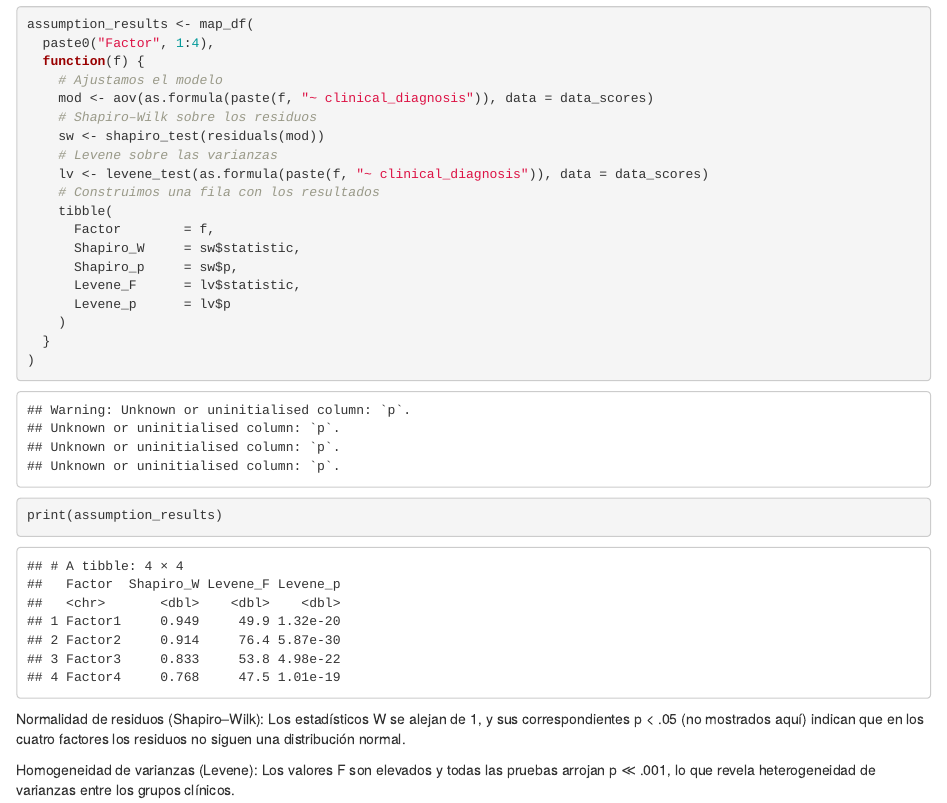
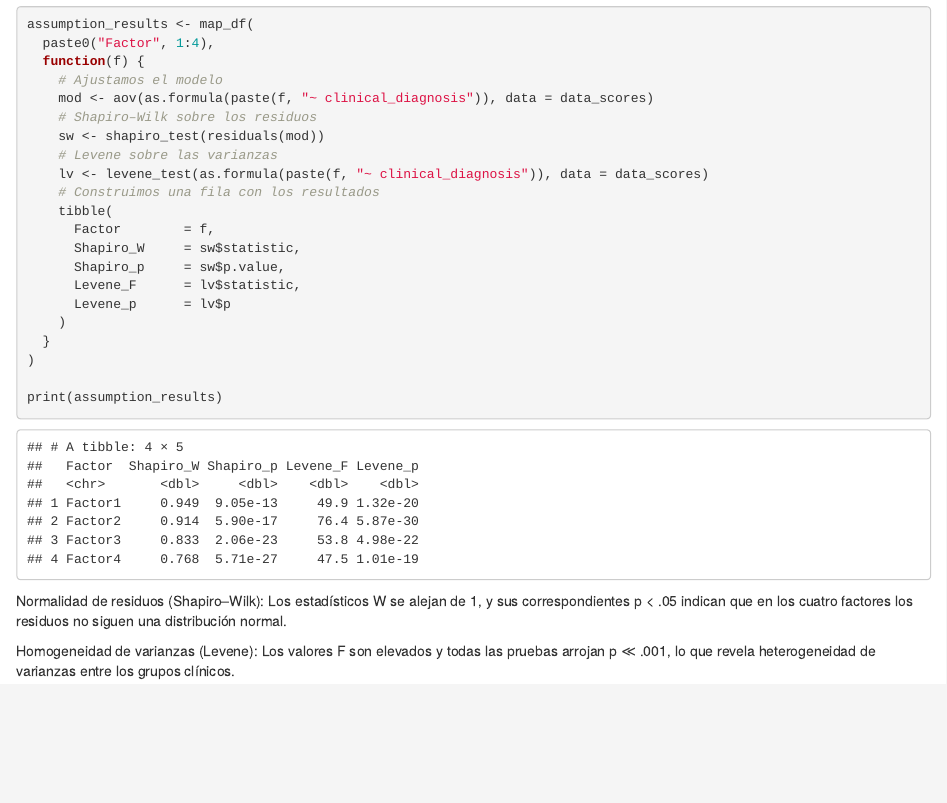
Before and after one commit to NataliaSantisA/Redlat, an R Markdown document (analyses/02_NPI_AFE.Rmd): the page in a window 1100 px wide, from 16040 px down. Rendered offline with R 4.5, knitr and Pandoc, with nearby package versions; code that draws random numbers runs with fixed seeds of ours.

Commit message:
se cambia codigo para que aparezca el valor p de shapiro en la tabla

````diff
--- a/analyses/02_NPI_AFE.Rmd
+++ b/analyses/02_NPI_AFE.Rmd
@@ -381,7 +381,7 @@ assumption_results <- map_df(
     tibble(
       Factor        = f,
       Shapiro_W     = sw$statistic,
-      Shapiro_p     = sw$p,
+      Shapiro_p     = sw$p.value,
       Levene_F      = lv$statistic,
       Levene_p      = lv$p
     )
@@ -391,7 +391,7 @@ assumption_results <- map_df(
 print(assumption_results)
 ```
 
-Normalidad de residuos (Shapiro–Wilk): Los estadísticos W se alejan de 1, y sus correspondientes p < .05 (no mostrados aquí) indican que en los cuatro factores los residuos no siguen una distribución normal.
+Normalidad de residuos (Shapiro–Wilk): Los estadísticos W se alejan de 1, y sus correspondientes p < .05 indican que en los cuatro factores los residuos no siguen una distribución normal.
 
 Homogeneidad de varianzas (Levene): Los valores F son elevados y todas las pruebas arrojan p ≪ .001, lo que revela heterogeneidad de varianzas entre los grupos clínicos.
 
````
